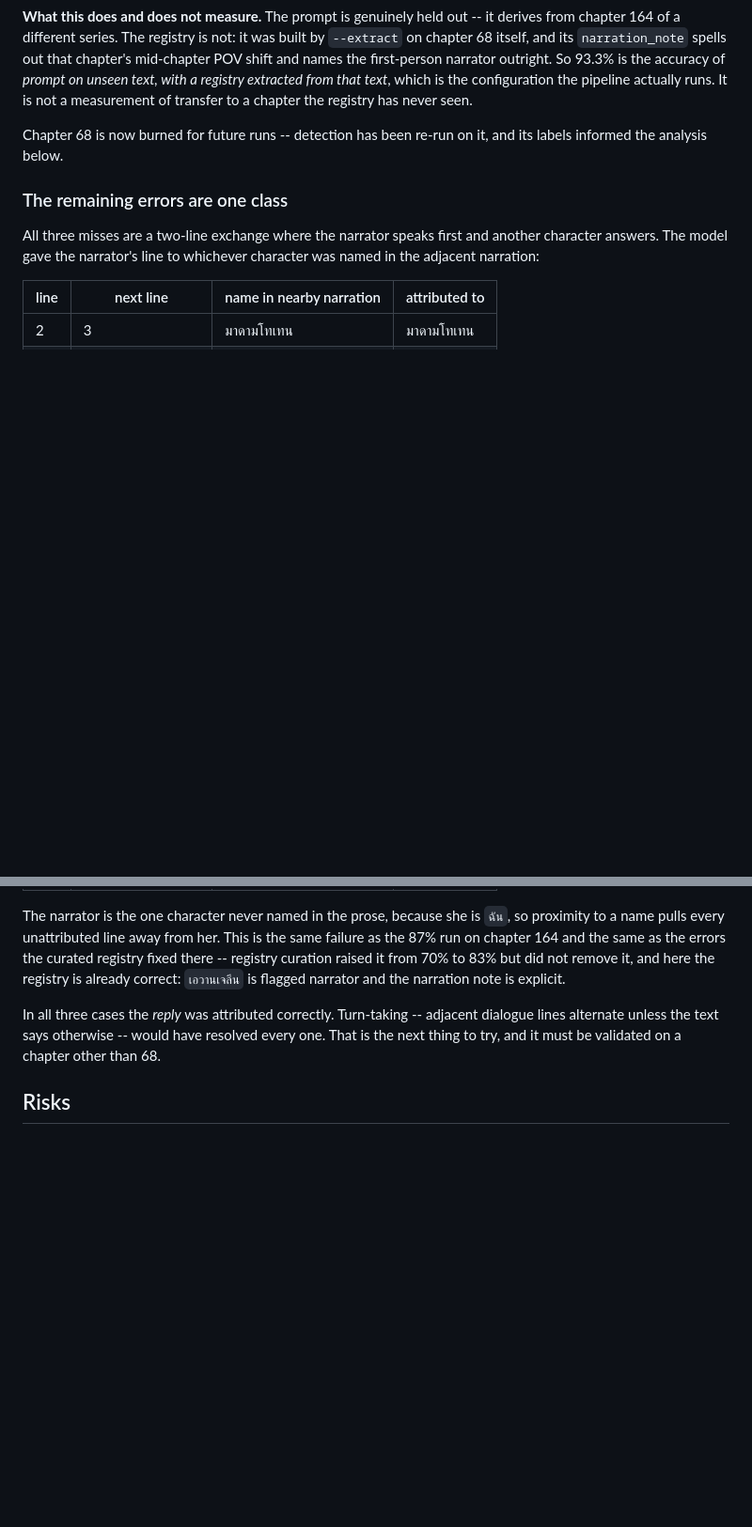
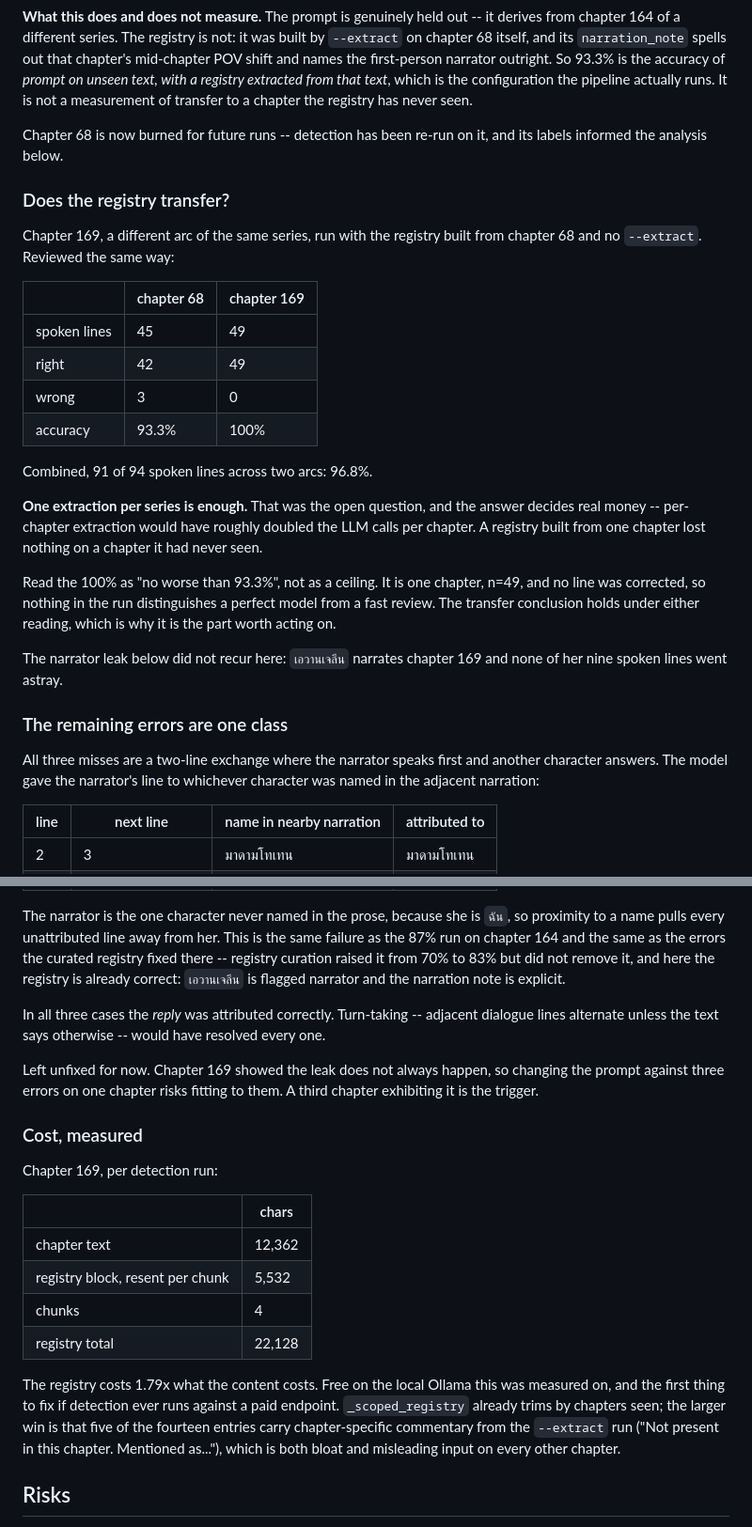
Before and after one commit to ThanatWongsamut/vox-novel, a Markdown page: docs/speaker-detection-plan.md, 2 parts joined by grey strips. Shown at 94% size. Rendered like a GitHub page; blank space fills up the shorter version.

Commit message:
docs: record the registry-transfer measurement and the detection cost
Chapter 169, a different arc, run with the registry built from chapter 68 and no
extraction pass: 49 of 49 spoken lines. Combined with chapter 68 that is 91 of
94 across two arcs, 96.8%.

One extraction per series is enough. That was the open question and it decides
real money, since per-chapter extraction roughly doubles the calls per chapter.

Reads the 100% as "no worse than 93.3%" rather than as a ceiling: n=49, no line
was corrected, so the run does not distinguish a perfect model from a fast
review. The transfer conclusion holds under either reading.

Also records what a detection run actually costs. The registry block is resent
with every chunk and comes to 1.79x the chapter's own text -- free on a local
server, the first thing to fix against a paid one. Five of fourteen entries
carry chapter-specific commentary left by the extraction pass, which is both
bloat and wrong input on any other chapter.

Turn-taking is left unfixed. Chapter 169 showed the narrator leak does not
always occur, so changing the prompt against three errors on one chapter would
be fitting to them.

```diff
--- a/docs/speaker-detection-plan.md
+++ b/docs/speaker-detection-plan.md
@@ -249,6 +249,33 @@ seen.
 Chapter 68 is now burned for future runs -- detection has been re-run on it, and
 its labels informed the analysis below.
 
+### Does the registry transfer?
+
+Chapter 169, a different arc of the same series, run with the registry built
+from chapter 68 and no `--extract`. Reviewed the same way:
+
+| | chapter 68 | chapter 169 |
+| --- | --- | --- |
+| spoken lines | 45 | 49 |
+| right | 42 | 49 |
+| wrong | 3 | 0 |
+| accuracy | 93.3% | 100% |
+
+Combined, 91 of 94 spoken lines across two arcs: 96.8%.
+
+**One extraction per series is enough.** That was the open question, and the
+answer decides real money -- per-chapter extraction would have roughly doubled
+the LLM calls per chapter. A registry built from one chapter lost nothing on a
+chapter it had never seen.
+
+Read the 100% as "no worse than 93.3%", not as a ceiling. It is one chapter,
+n=49, and no line was corrected, so nothing in the run distinguishes a perfect
+model from a fast review. The transfer conclusion holds under either reading,
+which is why it is the part worth acting on.
+
+The narrator leak below did not recur here: `เอวานเจลีน` narrates chapter 169 and
+none of her nine spoken lines went astray.
+
 ### The remaining errors are one class
 
 All three misses are a two-line exchange where the narrator speaks first and
@@ -270,8 +297,29 @@ flagged narrator and the narration note is explicit.
 
 In all three cases the *reply* was attributed correctly. Turn-taking -- adjacent
 dialogue lines alternate unless the text says otherwise -- would have resolved
-every one. That is the next thing to try, and it must be validated on a chapter
-other than 68.
+every one.
+
+Left unfixed for now. Chapter 169 showed the leak does not always happen, so
+changing the prompt against three errors on one chapter risks fitting to them.
+A third chapter exhibiting it is the trigger.
+
+### Cost, measured
+
+Chapter 169, per detection run:
+
+| | chars |
+| --- | --- |
+| chapter text | 12,362 |
+| registry block, resent per chunk | 5,532 |
+| chunks | 4 |
+| registry total | 22,128 |
+
+The registry costs 1.79x what the content costs. Free on the local Ollama this
+was measured on, and the first thing to fix if detection ever runs against a
+paid endpoint. `_scoped_registry` already trims by chapters seen; the larger win
+is that five of the fourteen entries carry chapter-specific commentary from the
+`--extract` run ("Not present in this chapter. Mentioned as..."), which is both
+bloat and misleading input on every other chapter.
 
 ## Risks
 
```
